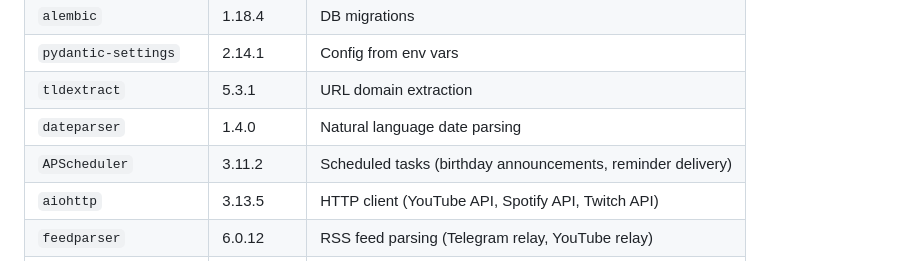
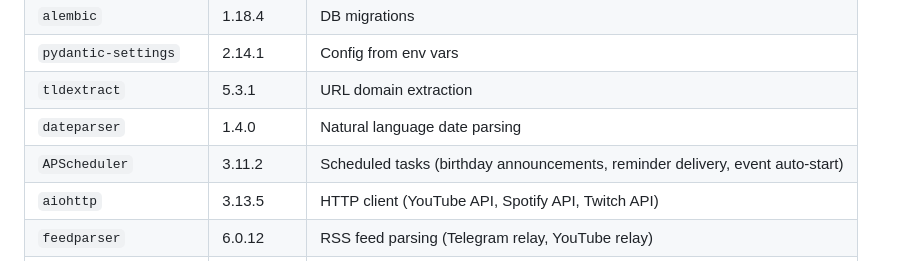
Before and after one commit to soksanichenko/discord-meow-bot, a Markdown page: CLAUDE.md, the part around the change. Drawn GitHub-style.

Commit message:
docs: mention event auto-start in APScheduler dependency description
Co-Authored-By: Claude Sonnet 4.6 <noreply@anthropic.com>

```diff
--- a/CLAUDE.md
+++ b/CLAUDE.md
@@ -262,7 +262,7 @@ Deployment does:
 | `pydantic-settings` | 2.14.1 | Config from env vars |
 | `tldextract` | 5.3.1 | URL domain extraction |
 | `dateparser` | 1.4.0 | Natural language date parsing |
-| `APScheduler` | 3.11.2 | Scheduled tasks (birthday announcements, reminder delivery) |
+| `APScheduler` | 3.11.2 | Scheduled tasks (birthday announcements, reminder delivery, event auto-start) |
 | `aiohttp` | 3.13.5 | HTTP client (YouTube API, Spotify API, Twitch API) |
 | `feedparser` | 6.0.12 | RSS feed parsing (Telegram relay, YouTube relay) |
 | `twitchAPI` | 4.5.0 | Twitch EventSub WebSocket + API client |
```
